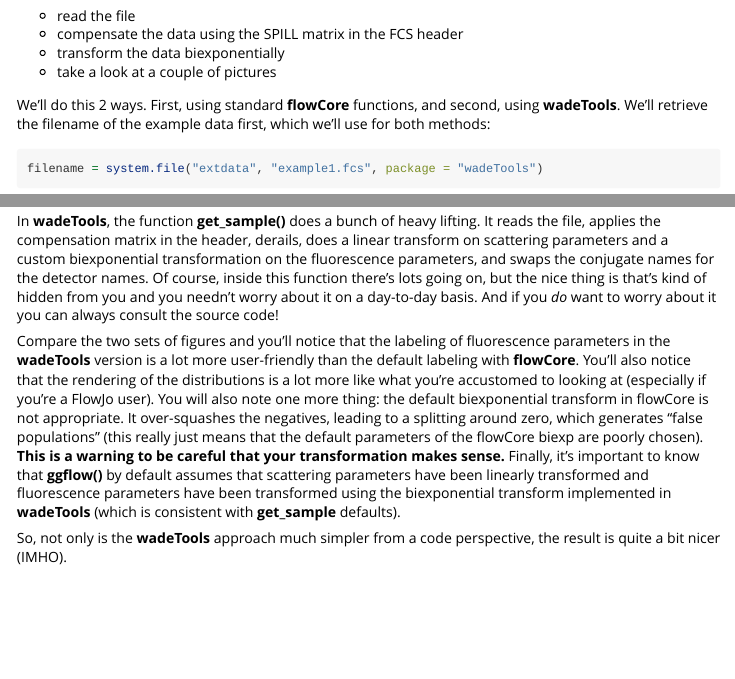
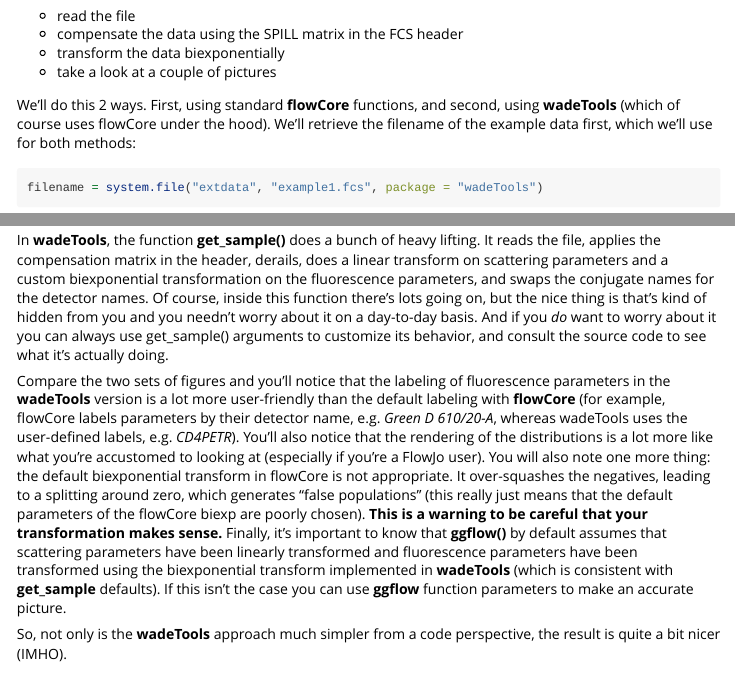
Before and after one commit to rogerswt/wadeTools, an R Markdown document (vignettes/wadeTools.Rmd): the page in a window 1100 px wide, from 2040 px down, and a second part further down, joined at a grey line. Rendered offline with R 4.5, knitr and Pandoc, with nearby package versions; some code elsewhere in the file could not run offline; long lines of code are wrapped; common packages that the code uses without loading them are loaded.

Commit message:
refining the vignette

````diff
--- a/vignettes/wadeTools.Rmd
+++ b/vignettes/wadeTools.Rmd
@@ -57,7 +58,7 @@ Let's illustrate the use of the package with a simple example.  Let's take a loo
 * transform the data biexponentially
 * take a look at a couple of pictures
 
-We'll do this 2 ways.  First, using standard **flowCore** functions, and second, using **wadeTools**.  We'll retrieve the filename of the example data first, which we'll use for both methods:
+We'll do this 2 ways.  First, using standard **flowCore** functions, and second, using **wadeTools** (which of course uses flowCore under the hood).  We'll retrieve the filename of the example data first, which we'll use for both methods:
 ```{r eval=TRUE, echo=TRUE}
 filename = system.file("extdata", "example1.fcs", package = "wadeTools")
 ```
@@ -93,9 +98,9 @@ ggflow(ff, c("CD4PETR", "CD8Q705")) + ggtitle("CD4/CD8") + mytheme
 
 Comparing the two methods, the **wadeTools** approach accomplishes all of the work in a single line of code, using **get_sample()**. The **flowCore** approach on the other hand requires several lines, and requires that the user master (and remember) the somewhat arcane syntax of the transform methodology.  **flowCore** also has fairly primitive default graphics.
 
-In **wadeTools**, the function **get_sample()** does a bunch of heavy lifting. It reads the file, applies the compensation matrix in the header, derails, does a linear transform on scattering parameters and a custom biexponential transformation on the fluorescence parameters, and swaps the conjugate names for the detector names.  Of course, inside this function there's lots going on, but the nice thing is that's kind of hidden from you and you needn't worry about it on a day-to-day basis.  And if you *do* want to worry about it you can always consult the source code!
+In **wadeTools**, the function **get_sample()** does a bunch of heavy lifting. It reads the file, applies the compensation matrix in the header, derails, does a linear transform on scattering parameters and a custom biexponential transformation on the fluorescence parameters, and swaps the conjugate names for the detector names.  Of course, inside this function there's lots going on, but the nice thing is that's kind of hidden from you and you needn't worry about it on a day-to-day basis.  And if you *do* want to worry about it you can always use get_sample() arguments to customize its behavior, and consult the source code to see what it's actually doing.
 
-Compare the two sets of figures and you'll notice that the labeling of fluorescence parameters in the **wadeTools** version is a lot more user-friendly than the default labeling with **flowCore**.  You'll also notice that the rendering of the distributions is a lot more like what you're accustomed to looking at (especially if you're a FlowJo user).  You will also note one more thing:  the default biexponential transform in flowCore is not appropriate.  It over-squashes the negatives, leading to a splitting around zero, which generates "false populations" (this really just means that the default parameters of the flowCore biexp are poorly chosen).  **This is a warning to be careful that your transformation makes sense.**  Finally, it's important to know that **ggflow()** by default assumes that scattering parameters have been linearly transformed and fluorescence parameters have been transformed using the biexponential transform implemented in **wadeTools** (which is consistent with **get_sample** defaults).
+Compare the two sets of figures and you'll notice that the labeling of fluorescence parameters in the **wadeTools** version is a lot more user-friendly than the default labeling with **flowCore** (for example, flowCore labels parameters by their detector name, e.g. *Green D 610/20-A*, whereas wadeTools uses the user-defined labels, e.g. *CD4PETR*).  You'll also notice that the rendering of the distributions is a lot more like what you're accustomed to looking at (especially if you're a FlowJo user).  You will also note one more thing:  the default biexponential transform in flowCore is not appropriate.  It over-squashes the negatives, leading to a splitting around zero, which generates "false populations" (this really just means that the default parameters of the flowCore biexp are poorly chosen).  **This is a warning to be careful that your transformation makes sense.**  Finally, it's important to know that **ggflow()** by default assumes that scattering parameters have been linearly transformed and fluorescence parameters have been transformed using the biexponential transform implemented in **wadeTools** (which is consistent with **get_sample** defaults).  If this isn't the case you can use **ggflow** function parameters to make an accurate picture.
 
 So, not only is the **wadeTools** approach much simpler from a code perspective, the result is quite a bit nicer (IMHO).
 
````
Also changed, not shown: vignettes/wadeTools.Rmd (11 more changed lines).
